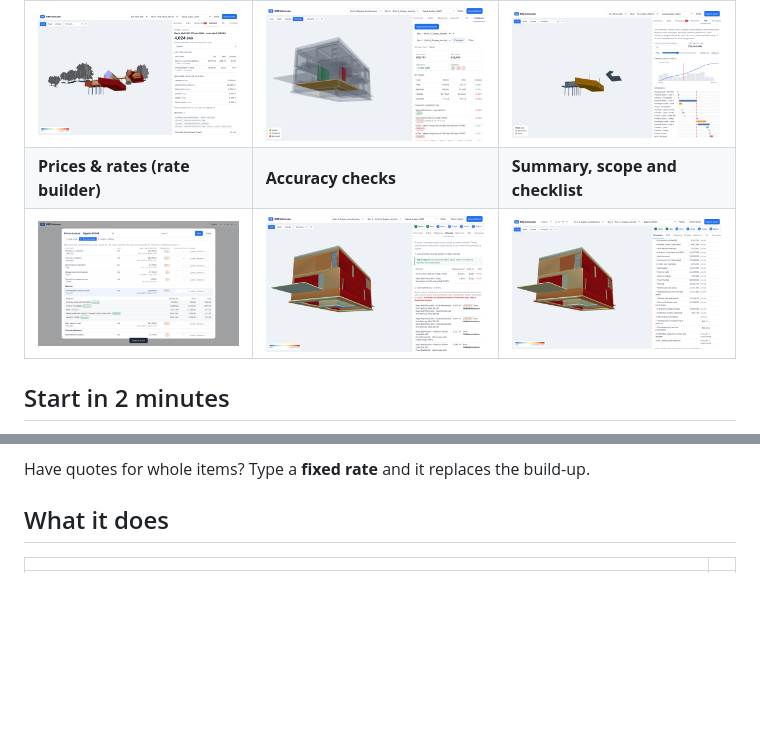
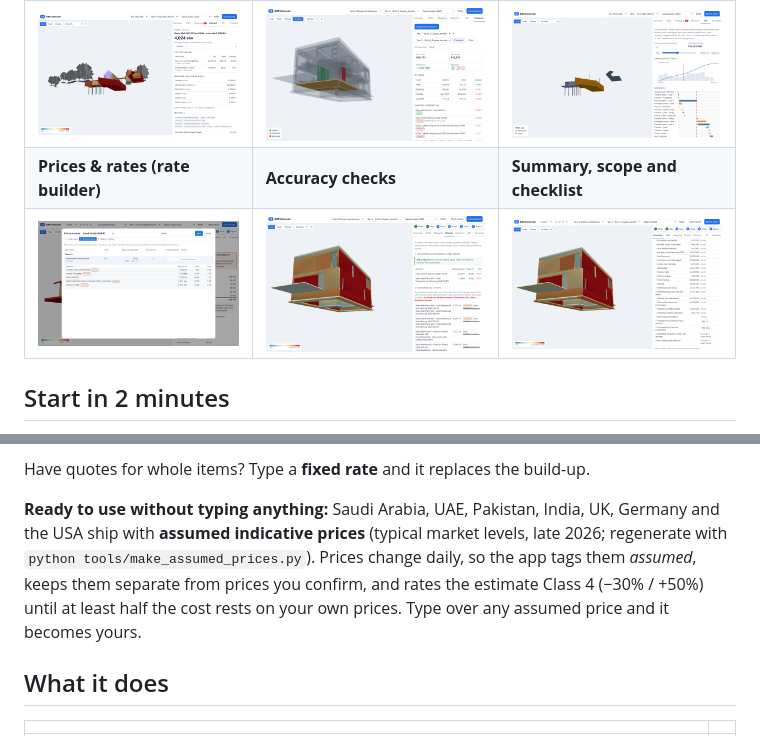
Before and after one commit to uzairbim/bim5d-estimator, a Markdown page: README.md, 2 parts joined by grey strips. Rendered like a GitHub page; pictures changed too: docs/screenshots/rates.png; blank space fills up the shorter version.

```diff
--- a/README.md
+++ b/README.md
@@ -37,6 +37,12 @@ editable norms, for example 1 m² of 200 mm blockwork = 12.5 blocks + 0.22 bag c
 4. Share your prices as a **rate pack** file so colleagues (or the whole community) can start from them.
 
 Have quotes for whole items? Type a **fixed rate** and it replaces the build-up.
+
+**Ready to use without typing anything:** Saudi Arabia, UAE, Pakistan, India, UK, Germany and the USA ship
+with **assumed indicative prices** (typical market levels, late 2026; regenerate with
+`python tools/make_assumed_prices.py`). Prices change daily, so the app tags them *assumed*, keeps them
+separate from prices you confirm, and rates the estimate Class 4 (−30% / +50%) until at least half the
+cost rests on your own prices. Type over any assumed price and it becomes yours.
 
 ## What it does
 
```
Also changed, not shown: docs/USER_GUIDE.md (+4 -0 lines), 15 other files.
